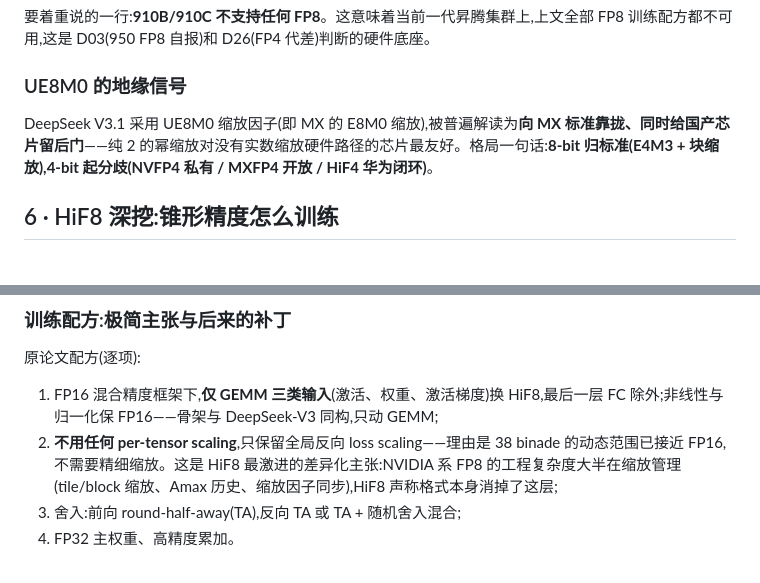
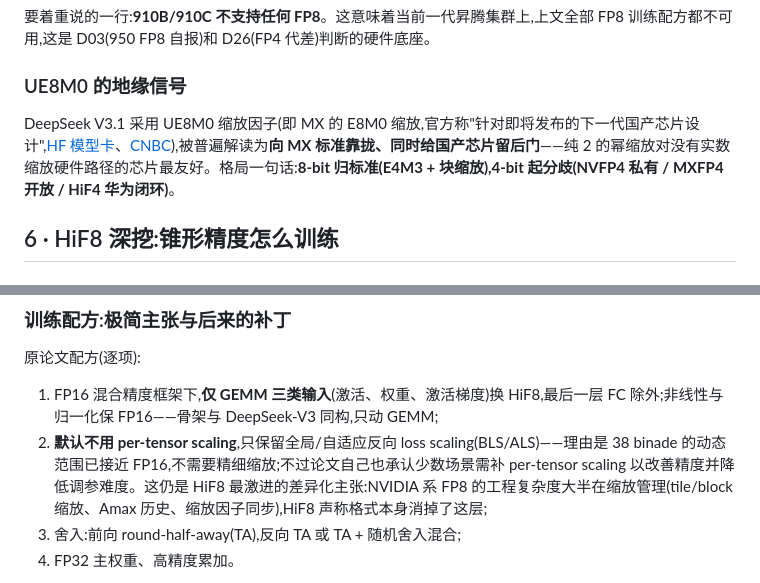
Before and after one commit to lloo099/mission44, a Markdown page: docs/blog/dispatch-27-low-bit-training.md, 2 parts joined by grey strips. Rendered like a GitHub page.

```diff
--- a/docs/blog/dispatch-27-low-bit-training.md
+++ b/docs/blog/dispatch-27-low-bit-training.md
@@ -266,7 +266,7 @@ flowchart TD
 
 ### UE8M0 的地缘信号
 
-DeepSeek V3.1 采用 UE8M0 缩放因子(即 MX 的 E8M0 缩放),被普遍解读为**向 MX 标准靠拢、同时给国产芯片留后门**——纯 2 的幂缩放对没有实数缩放硬件路径的芯片最友好。格局一句话:**8-bit 归标准(E4M3 + 块缩放),4-bit 起分歧(NVFP4 私有 / MXFP4 开放 / HiF4 华为闭环)**。
+DeepSeek V3.1 采用 UE8M0 缩放因子(即 MX 的 E8M0 缩放,官方称"针对即将发布的下一代国产芯片设计",[HF 模型卡](https://huggingface.co/deepseek-ai/DeepSeek-V3.1)、[CNBC](https://www.cnbc.com/2025/08/22/deepseek-hints-latest-model-supported-by-chinas-next-generation-homegrown-ai-chips.html)),被普遍解读为**向 MX 标准靠拢、同时给国产芯片留后门**——纯 2 的幂缩放对没有实数缩放硬件路径的芯片最友好。格局一句话:**8-bit 归标准(E4M3 + 块缩放),4-bit 起分歧(NVFP4 私有 / MXFP4 开放 / HiF4 华为闭环)**。
 
 ## 6 · HiF8 深挖:锥形精度怎么训练
 
@@ -315,7 +315,7 @@ flowchart LR
 原论文配方(逐项):
 
 1. FP16 混合精度框架下,**仅 GEMM 三类输入**(激活、权重、激活梯度)换 HiF8,最后一层 FC 除外;非线性与归一化保 FP16——骨架与 DeepSeek-V3 同构,只动 GEMM;
-2. **不用任何 per-tensor scaling**,只保留全局反向 loss scaling——理由是 38 binade 的动态范围已接近 FP16,不需要精细缩放。这是 HiF8 最激进的差异化主张:NVIDIA 系 FP8 的工程复杂度大半在缩放管理(tile/block 缩放、Amax 历史、缩放因子同步),HiF8 声称格式本身消掉了这层;
+2. **默认不用 per-tensor scaling**,只保留全局/自适应反向 loss scaling(BLS/ALS)——理由是 38 binade 的动态范围已接近 FP16,不需要精细缩放;不过论文自己也承认少数场景需补 per-tensor scaling 以改善精度并降低调参难度。这仍是 HiF8 最激进的差异化主张:NVIDIA 系 FP8 的工程复杂度大半在缩放管理(tile/block 缩放、Amax 历史、缩放因子同步),HiF8 声称格式本身消掉了这层;
 3. 舍入:前向 round-half-away(TA),反向 TA 或 TA + 随机舍入混合;
 4. FP32 主权重、高精度累加。
 
```
Also changed, not shown: other parts of docs/blog/dispatch-27-low-bit-training.md (+9 -9 lines).
